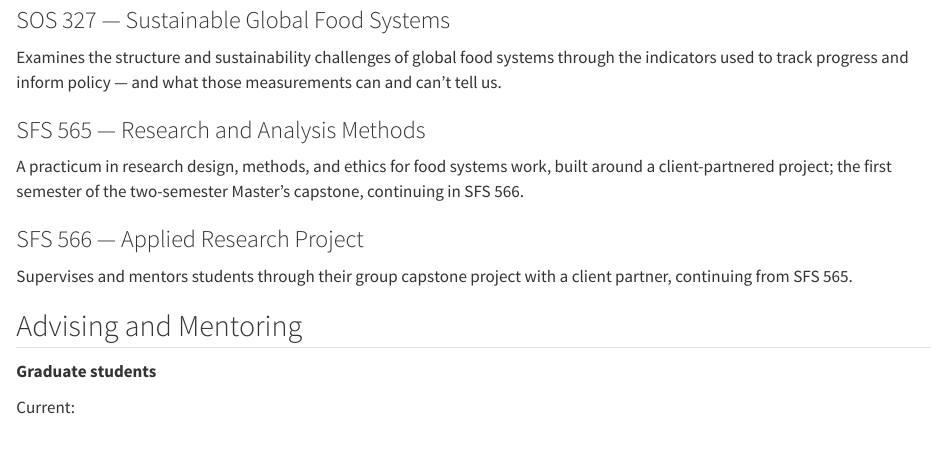
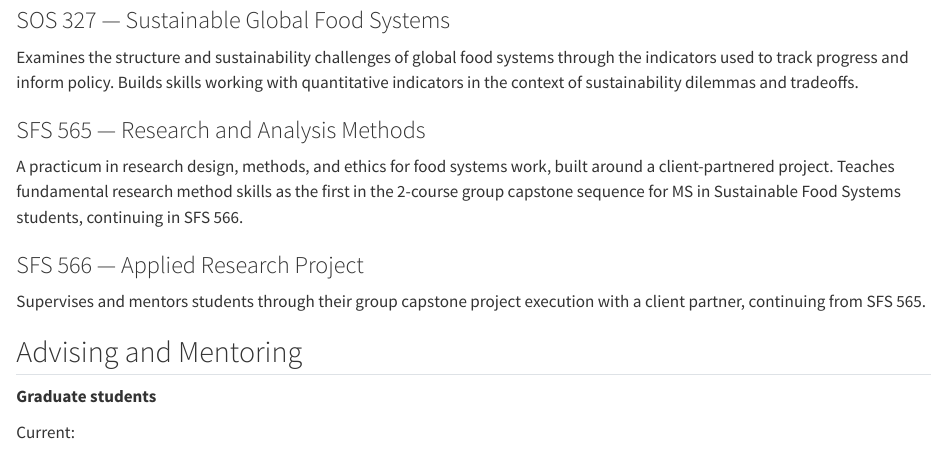
Before and after one commit to KateSchneider-FoodPol/kateschneiderlecy-website, a Quarto document (teaching.qmd): the page in a window 1100 px wide, from 140 px down. Rendered offline with R 4.5, knitr and Pandoc in place of Quarto, with nearby package versions.

Commit message:
Rebuild site: 2026-10-19

```diff
--- a/teaching.qmd
+++ b/teaching.qmd
@@ -6,15 +6,15 @@ title: "Teaching"
 
 ### SOS 327 — Sustainable Global Food Systems
 
-Examines the structure and sustainability challenges of global food systems through the indicators used to track progress and inform policy — and what those measurements can and can't tell us.
+Examines the structure and sustainability challenges of global food systems through the indicators used to track progress and inform policy. Builds skills working with quantitative indicators in the context of sustainability dilemmas and tradeoffs.
 
 ### SFS 565 — Research and Analysis Methods
 
-A practicum in research design, methods, and ethics for food systems work, built around a client-partnered project; the first semester of the two-semester Master's capstone, continuing in SFS 566.
+A practicum in research design, methods, and ethics for food systems work, built around a client-partnered project. Teaches fundamental research method skills as the first in the 2-course group capstone sequence for MS in Sustainable Food Systems students, continuing in SFS 566.
 
 ### SFS 566 — Applied Research Project
 
-Supervises and mentors students through their group capstone project with a client partner, continuing from SFS 565.
+Supervises and mentors students through their group capstone project execution with a client partner, continuing from SFS 565.
 
 ## Advising and Mentoring
 
```
Also changed, not shown: research-economics-data-gaps.qmd (+2 -1 lines), research.qmd (+2 -2 lines), docs/search.json, 4 other files.
